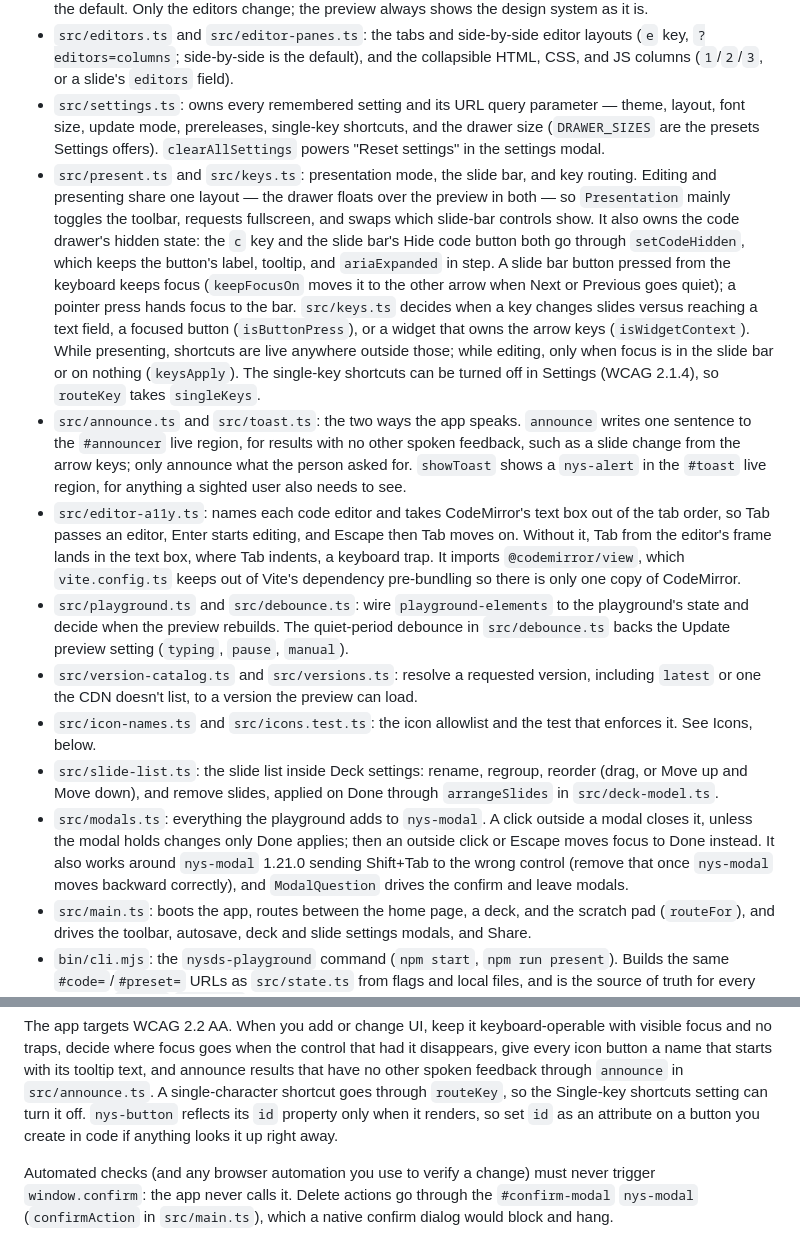
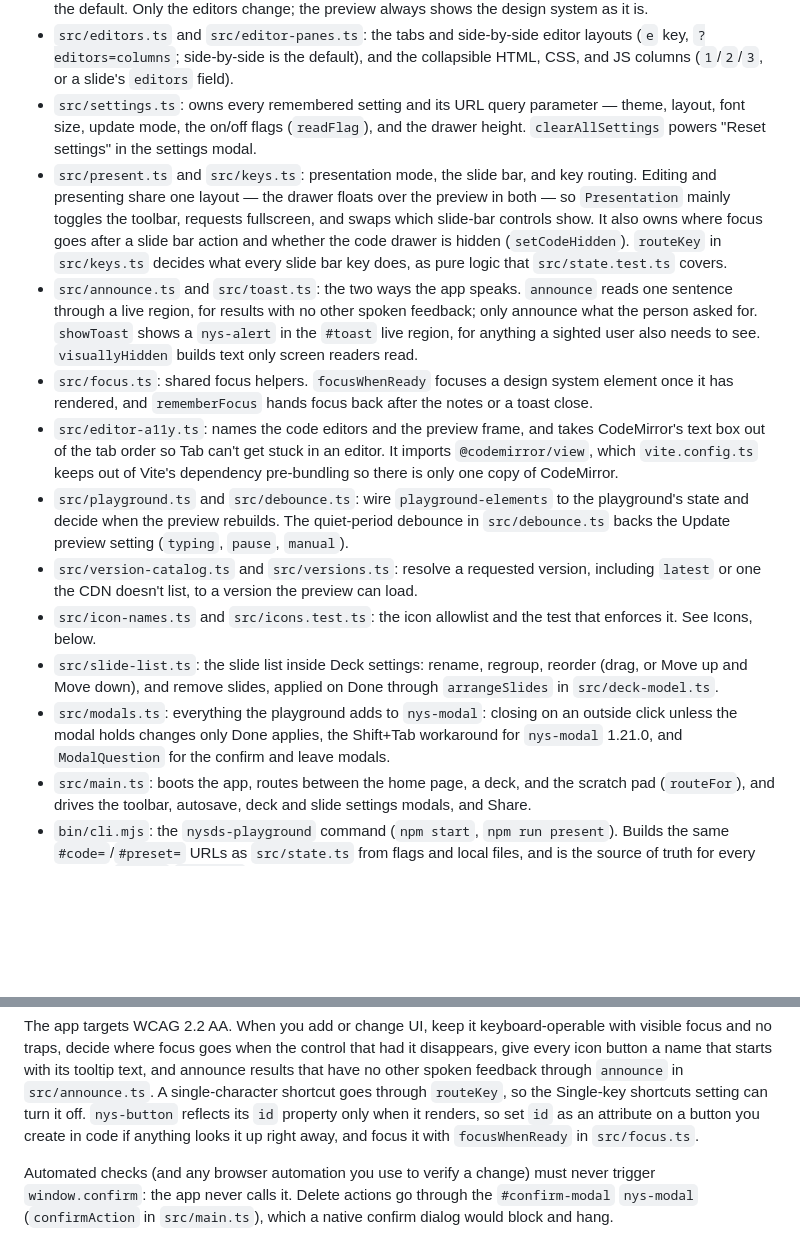
Before and after one commit to ITS-HCD/nysds-playground, a Markdown page: CLAUDE.md, 2 parts joined by grey strips. Rendered like a GitHub page; blank space fills up the shorter version.

Commit message:
Explain single-key shortcuts and Hide code once in the docs
README.md explains the single-key shortcuts only under Keyboard
shortcuts and Hide code only under Editing a deck; Settings and
Accessibility link to them. The slide-building guidance is one sentence
that links to presets/README.md.

CLAUDE.md's source map says what each new module is responsible for and
leaves the mechanics to the code comments. It adds src/focus.ts, and
describes src/modals.ts, src/announce.ts, and src/editor-a11y.ts as they
are now.

```diff
--- a/CLAUDE.md
+++ b/CLAUDE.md
@@ -36,38 +36,31 @@ jsDelivr at request time.
   default), and the collapsible HTML, CSS, and JS columns (`1`/`2`/`3`,
   or a slide's `editors` field).
 - `src/settings.ts`: owns every remembered setting and its URL query
-  parameter — theme, layout, font size, update mode, prereleases,
-  single-key shortcuts, and the drawer size (`DRAWER_SIZES` are the
-  presets Settings offers). `clearAllSettings` powers "Reset settings" in
-  the settings modal.
+  parameter — theme, layout, font size, update mode, the on/off flags
+  (`readFlag`), and the drawer height. `clearAllSettings` powers "Reset
+  settings" in the settings modal.
 - `src/present.ts` and `src/keys.ts`: presentation mode, the slide bar,
   and key routing. Editing and presenting share one layout — the drawer
   floats over the preview in both — so `Presentation` mainly toggles the
   toolbar, requests fullscreen, and swaps which slide-bar controls show.
-  It also owns the code drawer's hidden state: the `c` key and the slide
-  bar's Hide code button both go through `setCodeHidden`, which keeps
-  the button's label, tooltip, and `ariaExpanded` in step. A slide bar
-  button pressed from the keyboard keeps focus (`keepFocusOn` moves it to
-  the other arrow when Next or Previous goes quiet); a pointer press hands
-  focus to the bar. `src/keys.ts` decides when a key changes slides
-  versus reaching a text field, a focused button (`isButtonPress`), or a
-  widget that owns the arrow keys (`isWidgetContext`). While presenting,
-  shortcuts are live anywhere outside those; while editing, only when
-  focus is in the slide bar or on nothing (`keysApply`). The single-key
-  shortcuts can be turned off in Settings (WCAG 2.1.4), so `routeKey`
-  takes `singleKeys`.
+  It also owns where focus goes after a slide bar action and whether the
+  code drawer is hidden (`setCodeHidden`). `routeKey` in `src/keys.ts`
+  decides what every slide bar key does, as pure logic that
+  `src/state.test.ts` covers.
 - `src/announce.ts` and `src/toast.ts`: the two ways the app speaks.
-  `announce` writes one sentence to the `#announcer` live region, for
-  results with no other spoken feedback, such as a slide change from the
-  arrow keys; only announce what the person asked for. `showToast` shows
-  a `nys-alert` in the `#toast` live region, for anything a sighted user
-  also needs to see.
-- `src/editor-a11y.ts`: names each code editor and takes CodeMirror's
-  text box out of the tab order, so Tab passes an editor, Enter starts
-  editing, and Escape then Tab moves on. Without it, Tab from the editor's
-  frame lands in the text box, where Tab indents, a keyboard trap. It
-  imports `@codemirror/view`, which `vite.config.ts` keeps out of Vite's
-  dependency pre-bundling so there is only one copy of CodeMirror.
+  `announce` reads one sentence through a live region, for results with
+  no other spoken feedback; only announce what the person asked for.
+  `showToast` shows a `nys-alert` in the `#toast` live region, for
+  anything a sighted user also needs to see. `visuallyHidden` builds text
+  only screen readers read.
+- `src/focus.ts`: shared focus helpers. `focusWhenReady` focuses a design
+  system element once it has rendered, and `rememberFocus` hands focus
+  back after the notes or a toast close.
+- `src/editor-a11y.ts`: names the code editors and the preview frame, and
+  takes CodeMirror's text box out of the tab order so Tab can't get stuck
+  in an editor. It imports `@codemirror/view`, which `vite.config.ts`
+  keeps out of Vite's dependency pre-bundling so there is only one copy
+  of CodeMirror.
 - `src/playground.ts` and `src/debounce.ts`: wire `playground-elements`
   to the playground's state and decide when the preview rebuilds. The
   quiet-period debounce in `src/debounce.ts` backs the Update preview
@@ -80,12 +73,10 @@ jsDelivr at request time.
 - `src/slide-list.ts`: the slide list inside Deck settings: rename,
   regroup, reorder (drag, or Move up and Move down), and remove slides,
   applied on Done through `arrangeSlides` in `src/deck-model.ts`.
-- `src/modals.ts`: everything the playground adds to `nys-modal`. A
-  click outside a modal closes it, unless the modal holds changes only
-  Done applies; then an outside click or Escape moves focus to Done
-  instead. It also works around `nys-modal` 1.21.0 sending Shift+Tab to
-  the wrong control (remove that once `nys-modal` moves backward
-  correctly), and `ModalQuestion` drives the confirm and leave modals.
+- `src/modals.ts`: everything the playground adds to `nys-modal`:
+  closing on an outside click unless the modal holds changes only Done
+  applies, the Shift+Tab workaround for `nys-modal` 1.21.0, and
+  `ModalQuestion` for the confirm and leave modals.
 - `src/main.ts`: boots the app, routes between the home page, a deck, and
   the scratch pad (`routeFor`), and drives the toolbar, autosave, deck
   and slide settings modals, and Share.
@@ -224,7 +215,8 @@ no other spoken feedback through `announce` in `src/announce.ts`. A
 single-character shortcut goes through `routeKey`, so the Single-key
 shortcuts setting can turn it off. `nys-button` reflects its `id`
 property only when it renders, so set `id` as an attribute on a button
-you create in code if anything looks it up right away.
+you create in code if anything looks it up right away, and focus it with
+`focusWhenReady` in `src/focus.ts`.
 
 Automated checks (and any browser automation you use to verify a change)
 must never trigger `window.confirm`: the app never calls it. Delete
```
Also changed, not shown: README.md (+9 -10 lines).
